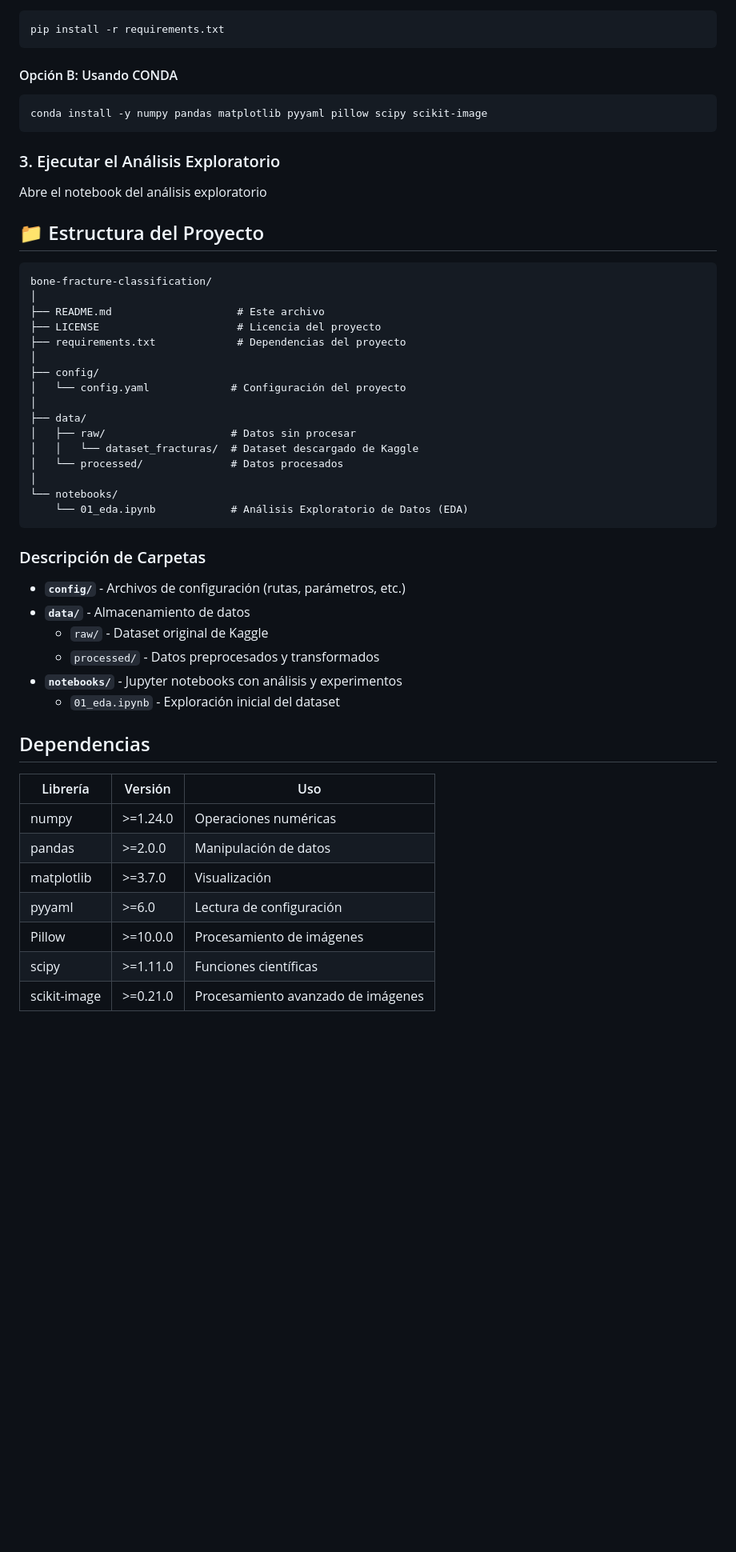
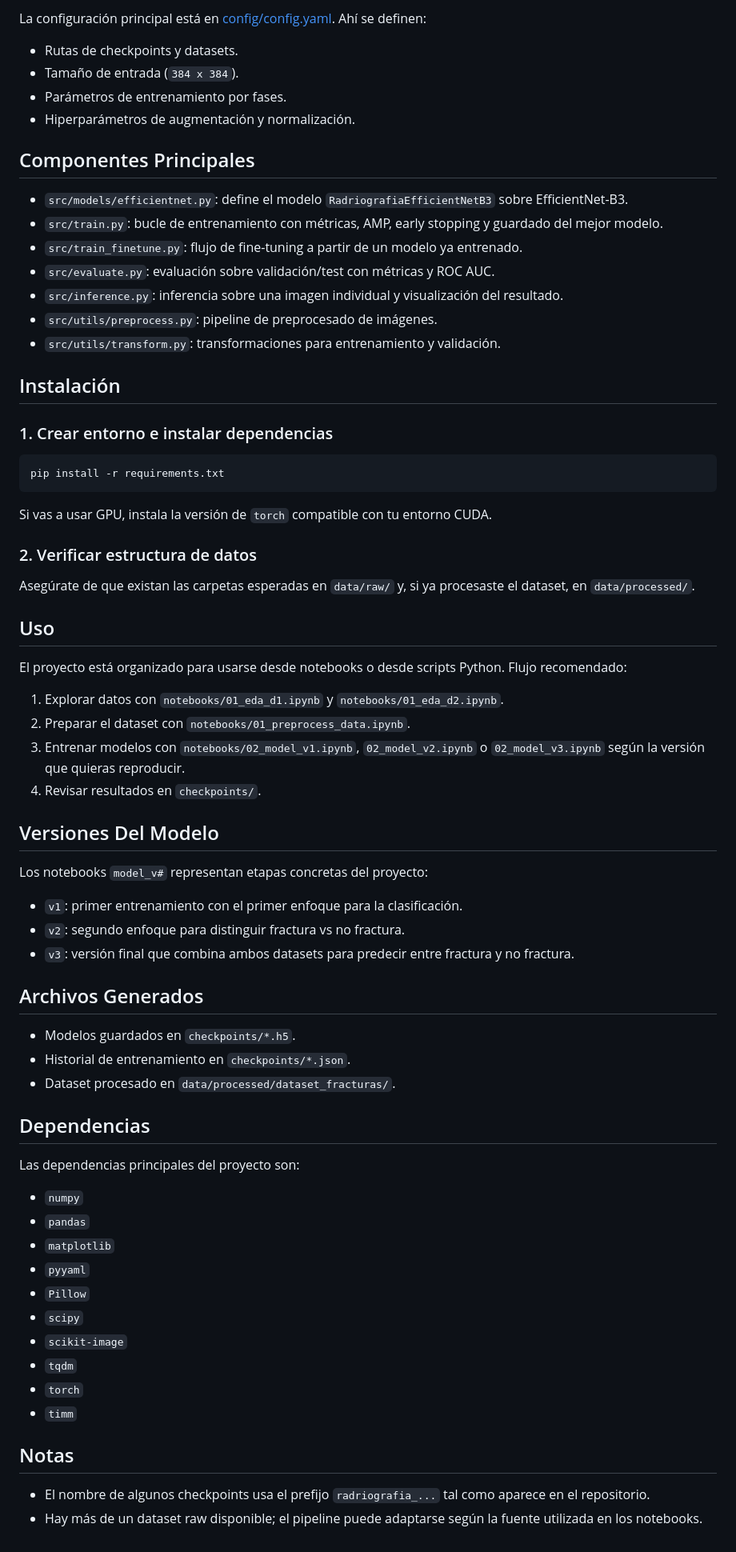
Before and after one commit to RadiografIA-TF/bone-fracture-classification, a Markdown page: README.md, the part around one of its changes. Shown at 80% size. Drawn GitHub-style; blank space fills up the shorter version.

````diff
--- a/README.md
+++ b/README.md
@@ -28,56 +80,73 @@ cd bone-fracture-classification
+La configuración principal está en [config/config.yaml](config/config.yaml). Ahí se definen:
+
+- Rutas de checkpoints y datasets.
+- Tamaño de entrada (`384 x 384`).
+- Parámetros de entrenamiento por fases.
+- Hiperparámetros de augmentación y normalización.
+
+## Componentes Principales
+
+- `src/models/efficientnet.py`: define el modelo `RadriografiaEfficientNetB3` sobre EfficientNet-B3.
+- `src/train.py`: bucle de entrenamiento con métricas, AMP, early stopping y guardado del mejor modelo.
+- `src/train_finetune.py`: flujo de fine-tuning a partir de un modelo ya entrenado.
+- `src/evaluate.py`: evaluación sobre validación/test con métricas y ROC AUC.
+- `src/inference.py`: inferencia sobre una imagen individual y visualización del resultado.
+- `src/utils/preprocess.py`: pipeline de preprocesado de imágenes.
+- `src/utils/transform.py`: transformaciones para entrenamiento y validación.
+
+## Instalación
+
+### 1. Crear entorno e instalar dependencias
 
 ```bash
 pip install -r requirements.txt
 ```
 
-#### Opción B: Usando CONDA
+Si vas a usar GPU, instala la versión de `torch` compatible con tu entorno CUDA.
 
-```bash
-conda install -y numpy pandas matplotlib pyyaml pillow scipy scikit-image
-```
+### 2. Verificar estructura de datos
 
-### 3. Ejecutar el Análisis Exploratorio
+Asegúrate de que existan las carpetas esperadas en `data/raw/` y, si ya procesaste el dataset, en `data/processed/`.
 
-Abre el notebook del análisis exploratorio
+## Uso
 
-## 📁 Estructura del Proyecto
+El proyecto está organizado para usarse desde notebooks o desde scripts Python. Flujo recomendado:
 
-```
-bone-fracture-classification/
-│
-├── README.md                    # Este archivo
-├── LICENSE                      # Licencia del proyecto
-├── requirements.txt             # Dependencias del proyecto
-│
-├── config/
-│   └── config.yaml             # Configuración del proyecto
-│
-├── data/
-│   ├── raw/                    # Datos sin procesar
-│   │   └── dataset_fracturas/  # Dataset descargado de Kaggle
-│   └── processed/              # Datos procesados
-│
-└── notebooks/
-    └── 01_eda.ipynb            # Análisis Exploratorio de Datos (EDA)
-```
+1. Explorar datos con `notebooks/01_eda_d1.ipynb` y `notebooks/01_eda_d2.ipynb`.
+2. Preparar el dataset con `notebooks/01_preprocess_data.ipynb`.
+3. Entrenar modelos con `notebooks/02_model_v1.ipynb`, `02_model_v2.ipynb` o `02_model_v3.ipynb` según la versión que quieras reproducir.
+4. Revisar resultados en `checkpoints/`.
 
-### Descripción de Carpetas
+## Versiones Del Modelo
 
-- **`config/`** - Archivos de configuración (rutas, parámetros, etc.)
-- **`data/`** - Almacenamiento de datos
-  - `raw/` - Dataset original de Kaggle
-  - `processed/` - Datos preprocesados y transformados
-- **`notebooks/`** - Jupyter notebooks con análisis y experimentos
-  - `01_eda.ipynb` - Exploración inicial del dataset
+Los notebooks `model_v#` representan etapas concretas del proyecto:
+
+- `v1`: primer entrenamiento con el primer enfoque para la clasificación.
+- `v2`: segundo enfoque para distinguir fractura vs no fractura.
+- `v3`: versión final que combina ambos datasets para predecir entre fractura y no fractura.
+
+## Archivos Generados
+
+- Modelos guardados en `checkpoints/*.h5`.
+- Historial de entrenamiento en `checkpoints/*.json`.
+- Dataset procesado en `data/processed/dataset_fracturas/`.
 
 ## Dependencias
 
-| Librería | Versión | Uso |
-|----------|---------|-----|
-| numpy | >=1.24.0 | Operaciones numéricas |
-| pandas | >=2.0.0 | Manipulación de datos |
-| matplotlib | >=3.7.0 | Visualización |
-| pyyaml | >=6.0 | Lectura de configuración |
-| Pillow | >=10.0.0 | Procesamiento de imágenes |
-| scipy | >=1.11.0 | Funciones científicas |
-| scikit-image | >=0.21.0 | Procesamiento avanzado de imágenes |
+Las dependencias principales del proyecto son:
+
+- `numpy`
+- `pandas`
+- `matplotlib`
+- `pyyaml`
+- `Pillow`
+- `scipy`
+- `scikit-image`
+- `tqdm`
+- `torch`
+- `timm`
+
+## Notas
+
+- El nombre de algunos checkpoints usa el prefijo `radriografia_...` tal como aparece en el repositorio.
+- Hay más de un dataset raw disponible; el pipeline puede adaptarse según la fuente utilizada en los notebooks.
````
Also changed, not shown: other parts of README.md (+69 -17 lines).
